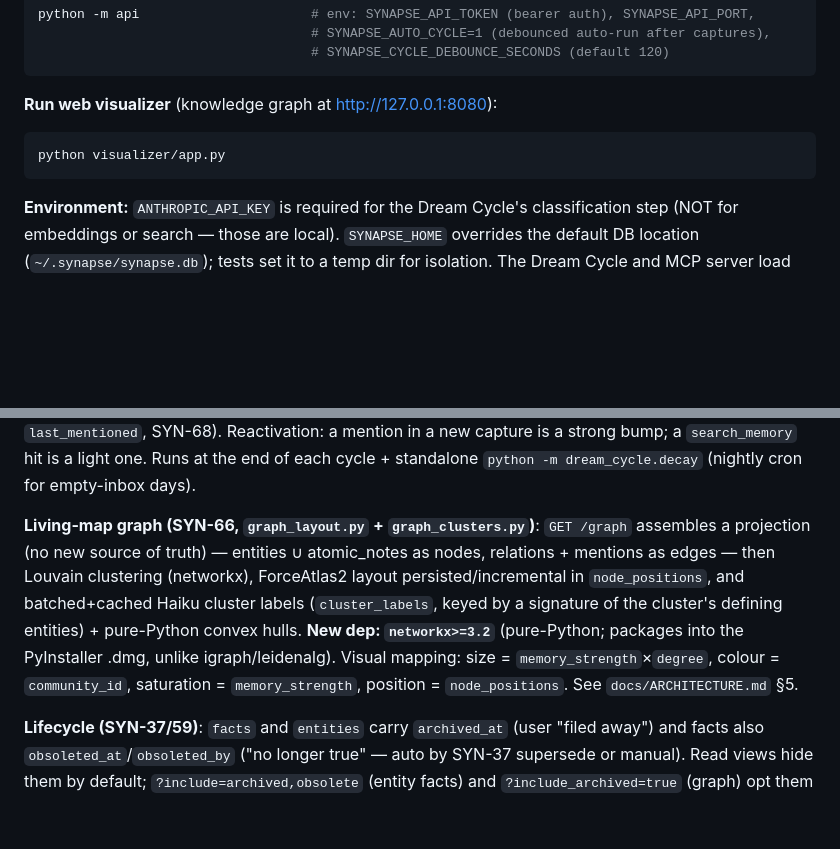
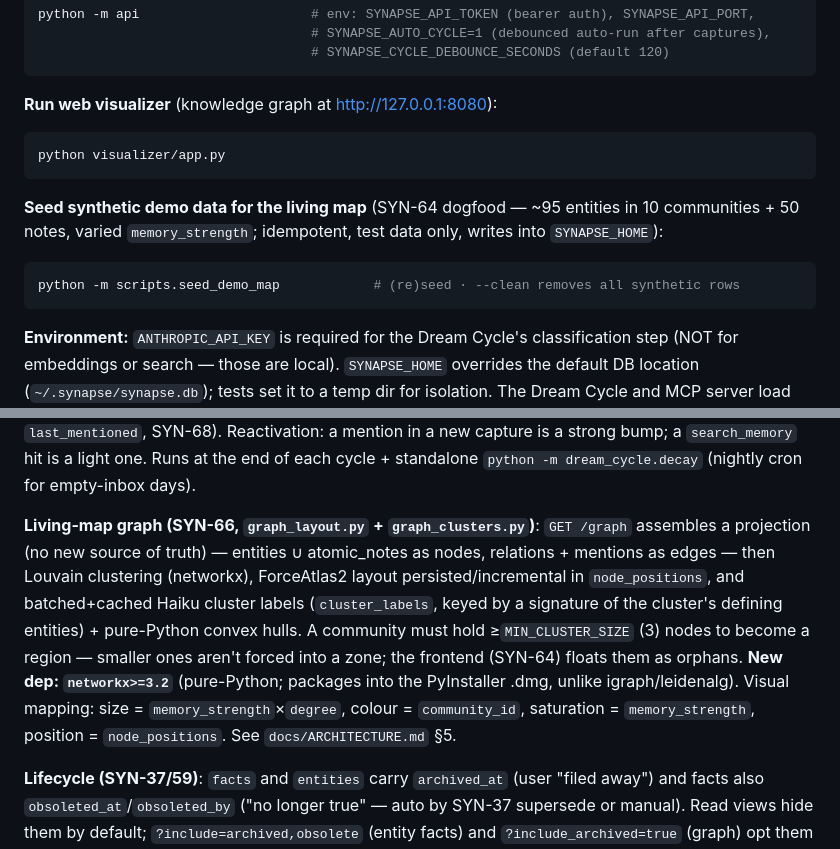
Before and after one commit to alexisraitano-myffu/synapse, a Markdown page: CLAUDE.md, 2 parts joined by grey strips. Rendered like a GitHub page; blank space fills up the shorter version.

````diff
--- a/CLAUDE.md
+++ b/CLAUDE.md
@@ -56,6 +56,11 @@ python -m api                      # env: SYNAPSE_API_TOKEN (bearer auth), SYNAP
 python visualizer/app.py
 ```
 
+**Seed synthetic demo data for the living map** (SYN-64 dogfood — ~95 entities in 10 communities + 50 notes, varied `memory_strength`; idempotent, test data only, writes into `SYNAPSE_HOME`):
+```bash
+python -m scripts.seed_demo_map            # (re)seed · --clean removes all synthetic rows
+```
+
 **Environment:** `ANTHROPIC_API_KEY` is required for the Dream Cycle's classification step (NOT for embeddings or search — those are local). `SYNAPSE_HOME` overrides the default DB location (`~/.synapse/synapse.db`); tests set it to a temp dir for isolation. The Dream Cycle and MCP server load `.env` via `python-dotenv`.
 
 ## Architecture
@@ -95,7 +100,7 @@ Per-entry resilience: each entry is processed in isolation. An `anthropic.APIErr
 
 **Memory strength / graceful forgetting (SYN-19/68, `dream_cycle/decay.py`)**: `memory_strength = exp(-Δdays/τ)` recomputed cadence-independently (τ via `SYNAPSE_DECAY_TAU_DAYS`, default 30) for **both** `atomic_notes` (`apply_decay`, anchor `last_reactivated_at`) **and** `entities` (`apply_entity_decay`, anchor `last_mentioned`, SYN-68). Reactivation: a mention in a new capture is a strong bump; a `search_memory` hit is a light one. Runs at the end of each cycle + standalone `python -m dream_cycle.decay` (nightly cron for empty-inbox days).
 
-**Living-map graph (SYN-66, `graph_layout.py` + `graph_clusters.py`)**: `GET /graph` assembles a projection (no new source of truth) — entities ∪ atomic_notes as nodes, relations + mentions as edges — then Louvain clustering (networkx), ForceAtlas2 layout persisted/incremental in `node_positions`, and batched+cached Haiku cluster labels (`cluster_labels`, keyed by a signature of the cluster's defining entities) + pure-Python convex hulls. **New dep: `networkx>=3.2`** (pure-Python; packages into the PyInstaller .dmg, unlike igraph/leidenalg). Visual mapping: size = `memory_strength`×`degree`, colour = `community_id`, saturation = `memory_strength`, position = `node_positions`. See `docs/ARCHITECTURE.md` §5.
+**Living-map graph (SYN-66, `graph_layout.py` + `graph_clusters.py`)**: `GET /graph` assembles a projection (no new source of truth) — entities ∪ atomic_notes as nodes, relations + mentions as edges — then Louvain clustering (networkx), ForceAtlas2 layout persisted/incremental in `node_positions`, and batched+cached Haiku cluster labels (`cluster_labels`, keyed by a signature of the cluster's defining entities) + pure-Python convex hulls. A community must hold ≥`MIN_CLUSTER_SIZE` (3) nodes to become a region — smaller ones aren't forced into a zone; the frontend (SYN-64) floats them as orphans. **New dep: `networkx>=3.2`** (pure-Python; packages into the PyInstaller .dmg, unlike igraph/leidenalg). Visual mapping: size = `memory_strength`×`degree`, colour = `community_id`, saturation = `memory_strength`, position = `node_positions`. See `docs/ARCHITECTURE.md` §5.
 
 **Lifecycle (SYN-37/59)**: `facts` and `entities` carry `archived_at` (user "filed away") and facts also `obsoleted_at`/`obsoleted_by` ("no longer true" — auto by SYN-37 supersede or manual). Read views hide them by default; `?include=archived,obsolete` (entity facts) and `?include_archived=true` (graph) opt them back in.
 
````
Also changed, not shown: other parts of CLAUDE.md (+1 -1 lines), docs/ARCHITECTURE.md (+3 -1 lines).
